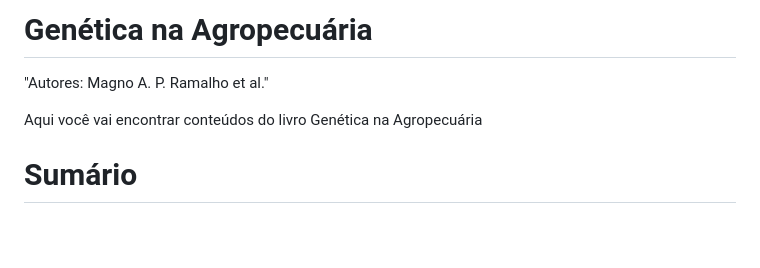
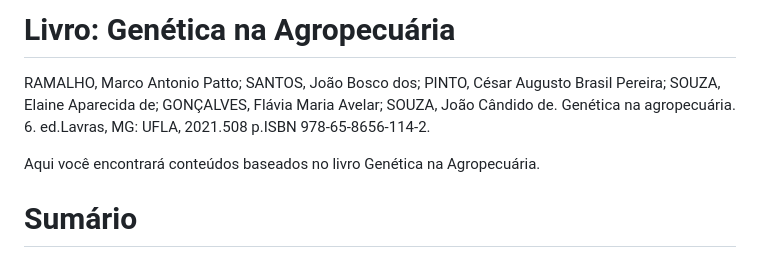
Before and after one commit to Helioszjr/Genetica-na-Agropecuaria, a Markdown page: README.md, the part around the change. Drawn GitHub-style; blank space fills up the shorter version.

```diff
--- a/README.md
+++ b/README.md
@@ -1,7 +1,8 @@
-# Genética na Agropecuária
-"Autores: Magno A. P. Ramalho et al."
+# Livro: Genética na Agropecuária
+RAMALHO, Marco Antonio Patto; SANTOS, João Bosco dos; PINTO, César Augusto Brasil Pereira; SOUZA, Elaine Aparecida de; GONÇALVES, Flávia Maria Avelar; SOUZA, João Cândido de. Genética na agropecuária. 6. ed.Lavras, MG: UFLA, 2021.508 p.ISBN 978-65-8656-114-2.
 
-Aqui você vai encontrar conteúdos do livro Genética na Agropecuária
+Aqui você encontrará conteúdos baseados no livro Genética na Agropecuária.
+
 
 # Sumário
 
```
